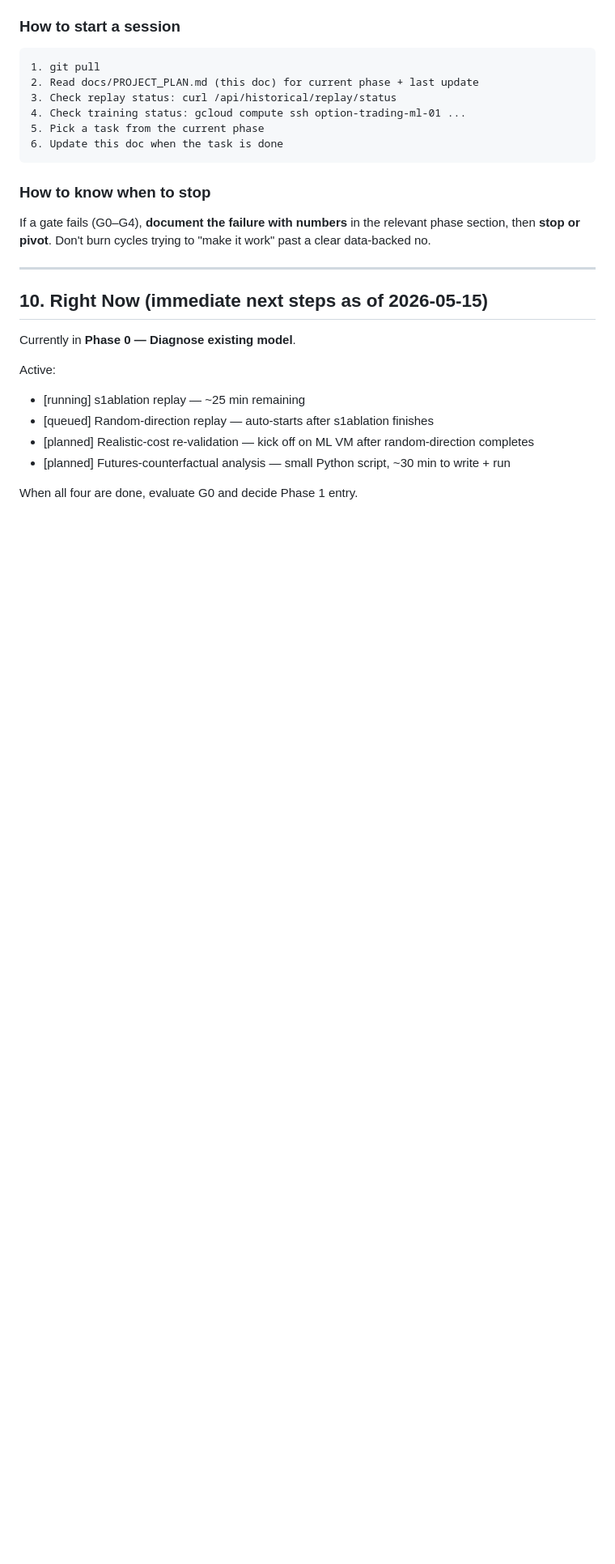
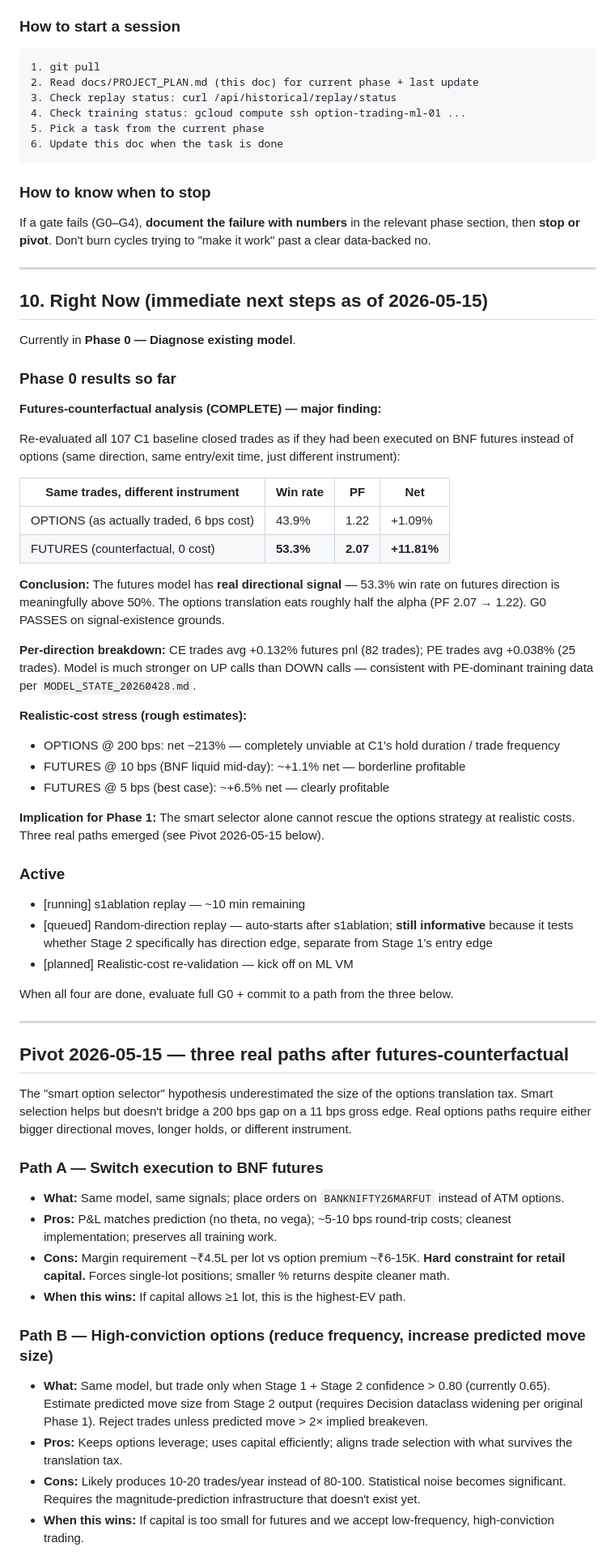
Before and after one commit to amitsajwan/option_trading, a Markdown page: docs/PROJECT_PLAN.md, the part around one of its changes. Shown at 81% size. Drawn GitHub-style; blank space fills up the shorter version.

Commit message:
docs(plan): futures-counterfactual results + Pivot 2026-05-15
Phase 0 futures-counterfactual analysis is complete. Headline: re-evaluating
all 107 C1 baseline trades as futures (same direction, same entry/exit time)
yields win rate 53.3% (vs 43.9% on options) and PF 2.07 (vs 1.22). The
model HAS real directional signal — the options translation eats roughly
half the alpha.

At realistic costs (200 bps options round-trip), the strategy is unviable.
Futures execution at 5-10 bps would be borderline-to-clearly profitable.

This pivots Phase 1 from "smart option selector solves everything" to three
real paths:
  A: Switch to BNF futures execution (cleanest, needs ~4.5L margin/lot)
  B: High-conviction option trades only (lower freq, fits original design)
  C: Multi-leg structures (spreads/calendars) to neutralize vega

Decision pending: random-direction replay outcome + operator capital
constraint check.

Co-Authored-By: Claude Sonnet 4.6 <noreply@anthropic.com>

```diff
--- a/docs/PROJECT_PLAN.md
+++ b/docs/PROJECT_PLAN.md
@@ -330,10 +330,53 @@ If a gate fails (G0–G4), **document the failure with numbers** in the relevant
 
 Currently in **Phase 0 — Diagnose existing model**.
 
-Active:
-- [running] s1ablation replay — ~25 min remaining
-- [queued] Random-direction replay — auto-starts after s1ablation finishes
-- [planned] Realistic-cost re-validation — kick off on ML VM after random-direction completes
-- [planned] Futures-counterfactual analysis — small Python script, ~30 min to write + run
+### Phase 0 results so far
 
-When all four are done, evaluate G0 and decide Phase 1 entry.
+**Futures-counterfactual analysis (COMPLETE) — major finding:**
+
+Re-evaluated all 107 C1 baseline closed trades as if they had been executed on BNF futures instead of options (same direction, same entry/exit time, just different instrument):
+
+| Same trades, different instrument | Win rate | PF | Net |
+|---|---|---|---|
+| OPTIONS (as actually traded, 6 bps cost) | 43.9% | 1.22 | +1.09% |
+| FUTURES (counterfactual, 0 cost) | **53.3%** | **2.07** | **+11.81%** |
+
+**Conclusion:** The futures model has **real directional signal** — 53.3% win rate on futures direction is meaningfully above 50%. The options translation eats roughly half the alpha (PF 2.07 → 1.22). G0 PASSES on signal-existence grounds.
+
+**Per-direction breakdown:** CE trades avg +0.132% futures pnl (82 trades); PE trades avg +0.038% (25 trades). Model is much stronger on UP calls than DOWN calls — consistent with PE-dominant training data per `MODEL_STATE_20260428.md`.
+
+**Realistic-cost stress (rough estimates):**
+- OPTIONS @ 200 bps: net −213% — completely unviable at C1's hold duration / trade frequency
+- FUTURES @ 10 bps (BNF liquid mid-day): ~+1.1% net — borderline profitable
+- FUTURES @ 5 bps (best case): ~+6.5% net — clearly profitable
+
+**Implication for Phase 1:** The smart selector alone cannot rescue the options strategy at realistic costs. Three real paths emerged (see Pivot 2026-05-15 below).
+
+### Active
+
+- [running] s1ablation replay — ~10 min remaining
+- [queued] Random-direction replay — auto-starts after s1ablation; **still informative** because it tests whether Stage 2 specifically has direction edge, separate from Stage 1's entry edge
+- [planned] Realistic-cost re-validation — kick off on ML VM
+
+When all four are done, evaluate full G0 + commit to a path from the three below.
+
+---
+
+## Pivot 2026-05-15 — three real paths after futures-counterfactual
+
+The "smart option selector" hypothesis underestimated the size of the options translation tax. Smart selection helps but doesn't bridge a 200 bps gap on a 11 bps gross edge. Real options paths require either bigger directional moves, longer holds, or different instrument.
+
+### Path A — Switch execution to BNF futures
+
+- **What:** Same model, same signals; place orders on `BANKNIFTY26MARFUT` instead of ATM options.
+- **Pros:** P&L matches prediction (no theta, no vega); ~5-10 bps round-trip costs; cleanest implementation; preserves all training work.
+- **Cons:** Margin requirement ~₹4.5L per lot vs option premium ~₹6-15K. **Hard constraint for retail capital.** Forces single-lot positions; smaller % returns despite cleaner math.
+- **When this wins:** If capital allows ≥1 lot, this is the highest-EV path.
+
+### Path B — High-conviction options (reduce frequency, increase predicted move size)
+
+- **What:** Same model, but trade only when Stage 1 + Stage 2 confidence > 0.80 (currently 0.65). Estimate predicted move size from Stage 2 output (requires Decision dataclass widening per original Phase 1). Reject trades unless predicted move > 2× implied breakeven.
+- **Pros:** Keeps options leverage; uses capital efficiently; aligns trade selection with what survives the translation tax.
+- **Cons:** Likely produces 10-20 trades/year instead of 80-100. Statistical noise becomes significant. Requires the magnitude-prediction infrastructure that doesn't exist yet.
+- **When this wins:** If capital is too small for futures and we accept low-frequency, high-conviction trading.
+
```
Also changed, not shown: other parts of docs/PROJECT_PLAN.md (+15 -0 lines).
